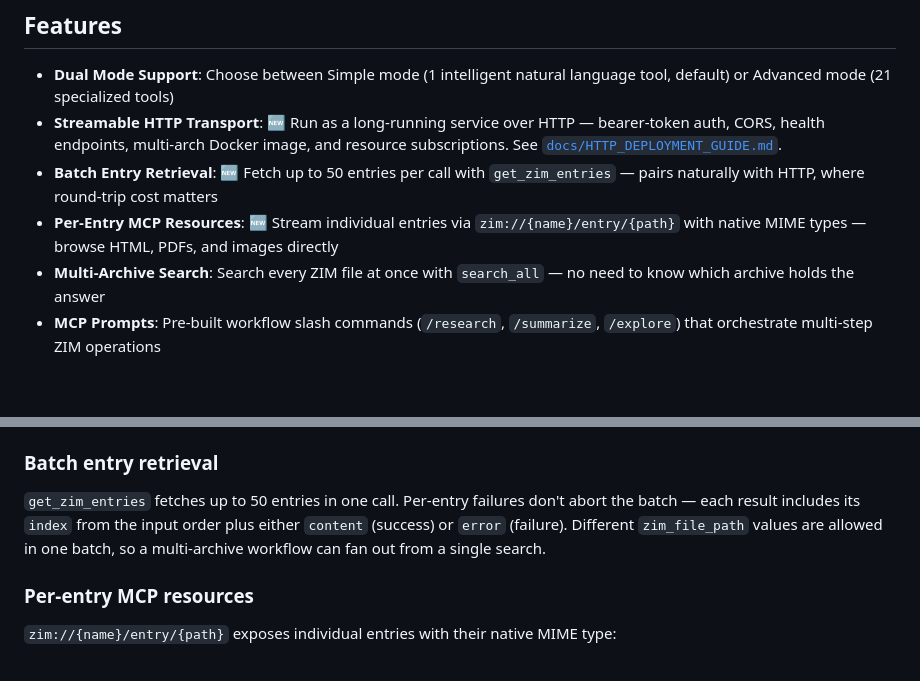
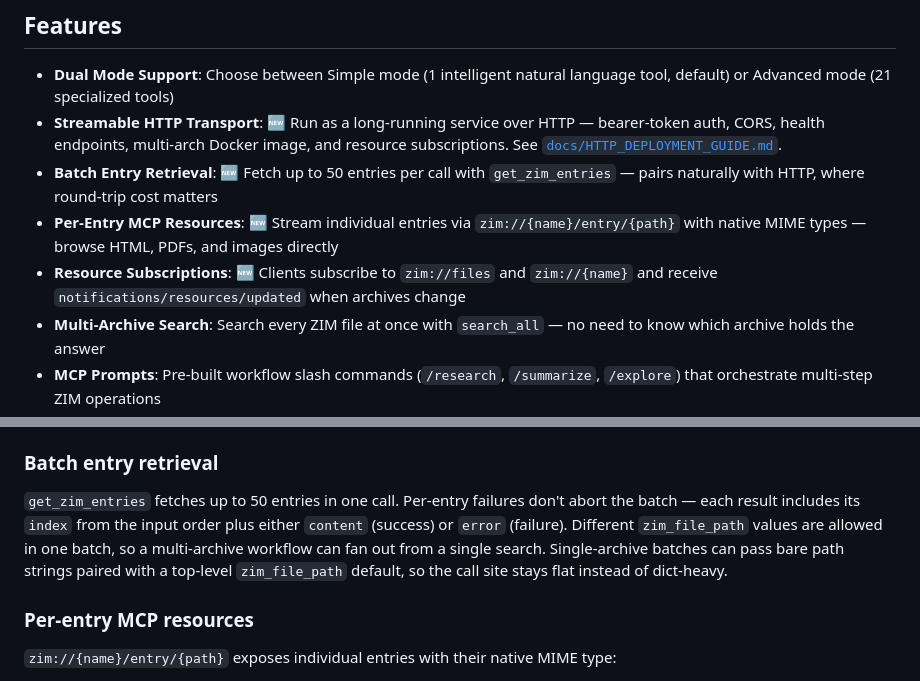
Before and after one commit to cameronrye/openzim-mcp, a Markdown page: README.md, 2 parts joined by grey strips. GitHub-like rendering; blank space fills up the shorter version.

```diff
--- a/README.md
+++ b/README.md
@@ -66,6 +66,7 @@ Whether you're building a research assistant, knowledge chatbot, or content anal
 - **Streamable HTTP Transport**: 🆕 Run as a long-running service over HTTP — bearer-token auth, CORS, health endpoints, multi-arch Docker image, and resource subscriptions. See [`docs/HTTP_DEPLOYMENT_GUIDE.md`](docs/HTTP_DEPLOYMENT_GUIDE.md).
 - **Batch Entry Retrieval**: 🆕 Fetch up to 50 entries per call with `get_zim_entries` — pairs naturally with HTTP, where round-trip cost matters
 - **Per-Entry MCP Resources**: 🆕 Stream individual entries via `zim://{name}/entry/{path}` with native MIME types — browse HTML, PDFs, and images directly
+- **Resource Subscriptions**: 🆕 Clients subscribe to `zim://files` and `zim://{name}` and receive `notifications/resources/updated` when archives change
 - **Multi-Archive Search**: Search every ZIM file at once with `search_all` — no need to know which archive holds the answer
 - **MCP Prompts**: Pre-built workflow slash commands (`/research`, `/summarize`, `/explore`) that orchestrate multi-step ZIM operations
 - **Find Entries by Title**: Resolve titles to entry paths instantly with `find_entry_by_title` — case-insensitive, optionally cross-file
@@ -97,7 +98,7 @@ Legacy SSE transport is also available via `--transport sse` (or `OPENZIM_MCP_TR
 
 ### Batch entry retrieval
 
-`get_zim_entries` fetches up to 50 entries in one call. Per-entry failures don't abort the batch — each result includes its `index` from the input order plus either `content` (success) or `error` (failure). Different `zim_file_path` values are allowed in one batch, so a multi-archive workflow can fan out from a single search.
+`get_zim_entries` fetches up to 50 entries in one call. Per-entry failures don't abort the batch — each result includes its `index` from the input order plus either `content` (success) or `error` (failure). Different `zim_file_path` values are allowed in one batch, so a multi-archive workflow can fan out from a single search. Single-archive batches can pass bare path strings paired with a top-level `zim_file_path` default, so the call site stays flat instead of dict-heavy.
 
 ### Per-entry MCP resources
 
```
Also changed, not shown: other parts of README.md (+31 -1 lines).
